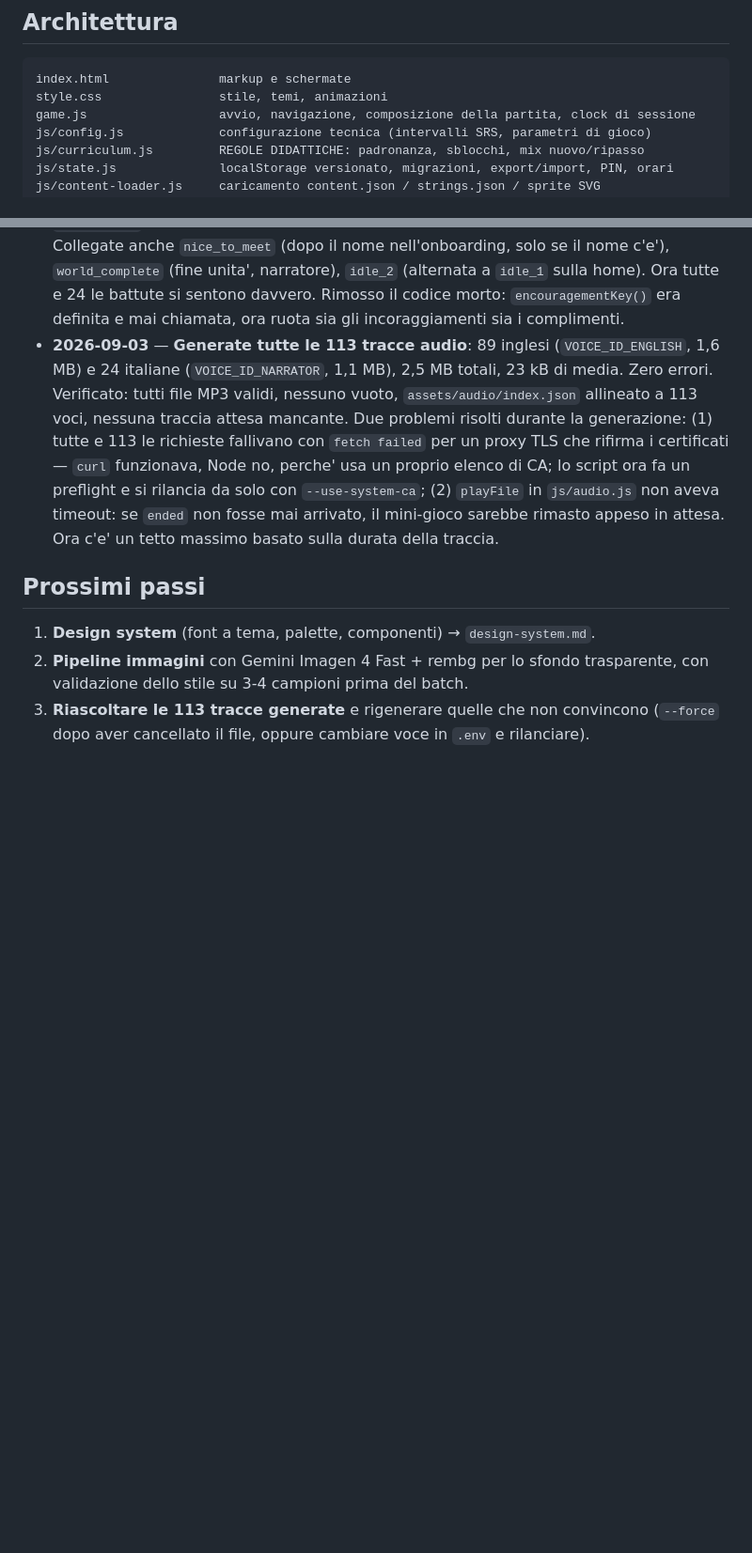
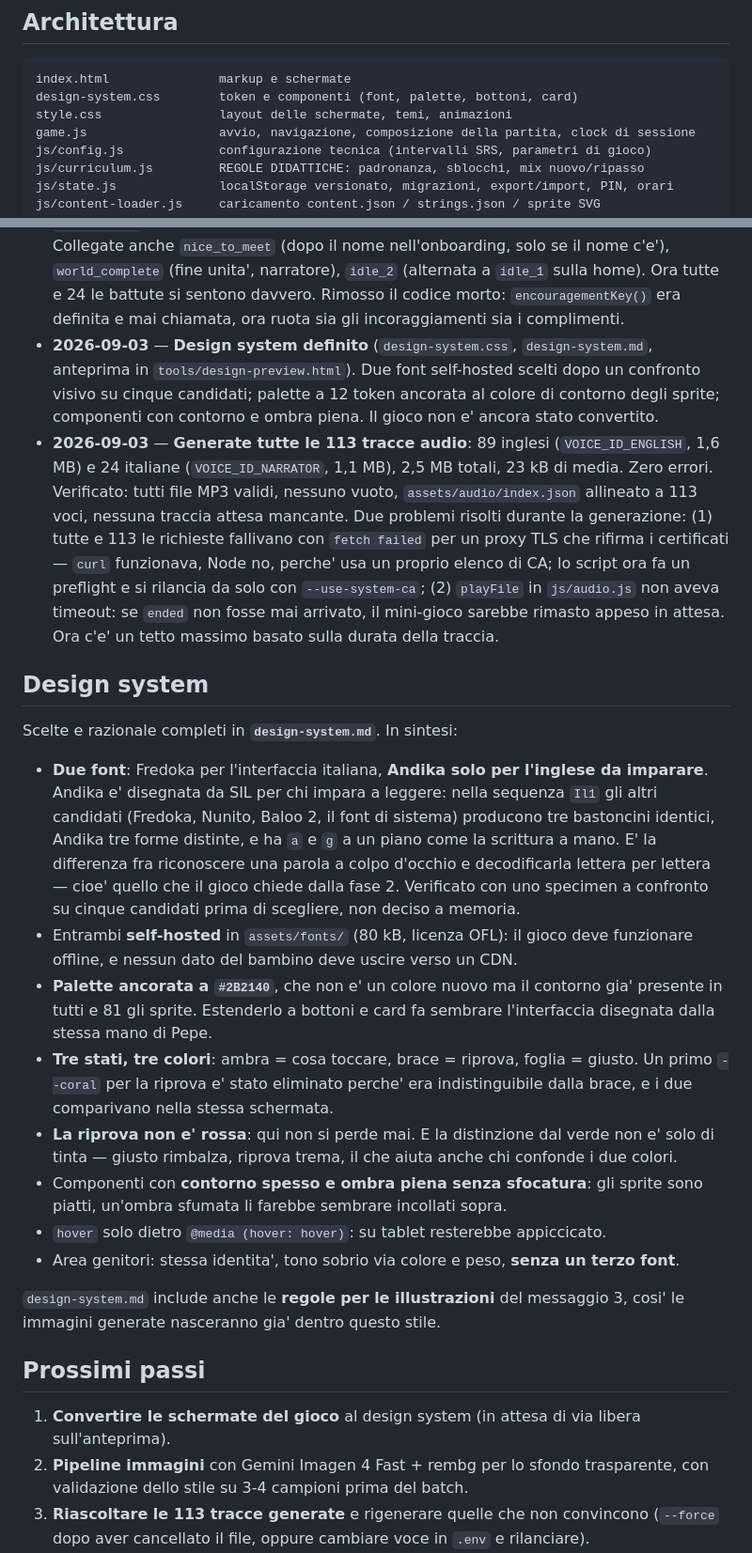
Before and after one commit to MontaNic/parole-creature, a Markdown page: PROGRESS.md, 2 parts joined by grey strips. Shown at 94% size. Rendered like a GitHub page; blank space fills up the shorter version.

Commit message:
PROGRESS: completa la sezione sul design system
Nel commit precedente due sostituzioni su tre non avevano trovato il testo
atteso e la sezione era rimasta a meta'.

Co-Authored-By: Claude Opus 5 (1M context) <noreply@anthropic.com>
Claude-Session: https://claude.ai/code/session_0174EEHopXEdtWosiWXqbpKC

````diff
--- a/PROGRESS.md
+++ b/PROGRESS.md
@@ -216,7 +216,8 @@ Le regole che li applicano stanno tutte in `js/curriculum.js`.
 
 ```
 index.html               markup e schermate
-style.css                stile, temi, animazioni
+design-system.css        token e componenti (font, palette, bottoni, card)
+style.css                layout delle schermate, temi, animazioni
 game.js                  avvio, navigazione, composizione della partita, clock di sessione
 js/config.js             configurazione tecnica (intervalli SRS, parametri di gioco)
 js/curriculum.js         REGOLE DIDATTICHE: padronanza, sblocchi, mix nuovo/ripasso
@@ -374,6 +375,11 @@ quello che il gioco ha appena insegnato.
   battute si sentono davvero. Rimosso il codice morto: `encouragementKey()`
   era definita e mai chiamata, ora ruota sia gli incoraggiamenti sia i
   complimenti.
+- **2026-09-03** — **Design system definito** (`design-system.css`,
+  `design-system.md`, anteprima in `tools/design-preview.html`). Due font
+  self-hosted scelti dopo un confronto visivo su cinque candidati; palette a
+  12 token ancorata al colore di contorno degli sprite; componenti con
+  contorno e ombra piena. Il gioco non e' ancora stato convertito.
 - **2026-09-03** — **Generate tutte le 113 tracce audio**: 89 inglesi
   (`VOICE_ID_ENGLISH`, 1,6 MB) e 24 italiane (`VOICE_ID_NARRATOR`, 1,1 MB),
   2,5 MB totali, 23 kB di media. Zero errori. Verificato: tutti file MP3
@@ -388,9 +394,43 @@ quello che il gioco ha appena insegnato.
   arrivato, il mini-gioco sarebbe rimasto appeso in attesa. Ora c'e' un tetto
   massimo basato sulla durata della traccia.
 
+## Design system
+
+Scelte e razionale completi in **`design-system.md`**. In sintesi:
+
+- **Due font**: Fredoka per l'interfaccia italiana, **Andika solo per
+  l'inglese da imparare**. Andika e' disegnata da SIL per chi impara a
+  leggere: nella sequenza `Il1` gli altri candidati (Fredoka, Nunito, Baloo 2,
+  il font di sistema) producono tre bastoncini identici, Andika tre forme
+  distinte, e ha `a` e `g` a un piano come la scrittura a mano. E' la
+  differenza fra riconoscere una parola a colpo d'occhio e decodificarla
+  lettera per lettera — cioe' quello che il gioco chiede dalla fase 2.
+  Verificato con uno specimen a confronto su cinque candidati prima di
+  scegliere, non deciso a memoria.
+- Entrambi **self-hosted** in `assets/fonts/` (80 kB, licenza OFL): il gioco
+  deve funzionare offline, e nessun dato del bambino deve uscire verso un CDN.
+- **Palette ancorata a `#2B2140`**, che non e' un colore nuovo ma il contorno
+  gia' presente in tutti e 81 gli sprite. Estenderlo a bottoni e card fa
+  sembrare l'interfaccia disegnata dalla stessa mano di Pepe.
+- **Tre stati, tre colori**: ambra = cosa toccare, brace = riprova, foglia =
+  giusto. Un primo `--coral` per la riprova e' stato eliminato perche' era
+  indistinguibile dalla brace, e i due comparivano nella stessa schermata.
+- **La riprova non e' rossa**: qui non si perde mai. E la distinzione dal
+  verde non e' solo di tinta — giusto rimbalza, riprova trema, il che aiuta
+  anche chi confonde i due colori.
+- Componenti con **contorno spesso e ombra piena senza sfocatura**: gli sprite
+  sono piatti, un'ombra sfumata li farebbe sembrare incollati sopra.
+- `hover` solo dietro `@media (hover: hover)`: su tablet resterebbe appiccicato.
+- Area genitori: stessa identita', tono sobrio via colore e peso, **senza un
+  terzo font**.
+
+`design-system.md` include anche le **regole per le illustrazioni** del
+messaggio 3, cosi' le immagini generate nasceranno gia' dentro questo stile.
+
 ## Prossimi passi
 
-1. **Design system** (font a tema, palette, componenti) → `design-system.md`.
+1. **Convertire le schermate del gioco** al design system (in attesa di via
+   libera sull'anteprima).
 2. **Pipeline immagini** con Gemini Imagen 4 Fast + rembg per lo sfondo
    trasparente, con validazione dello stile su 3-4 campioni prima del batch.
 3. **Riascoltare le 113 tracce generate** e rigenerare quelle che non
````
